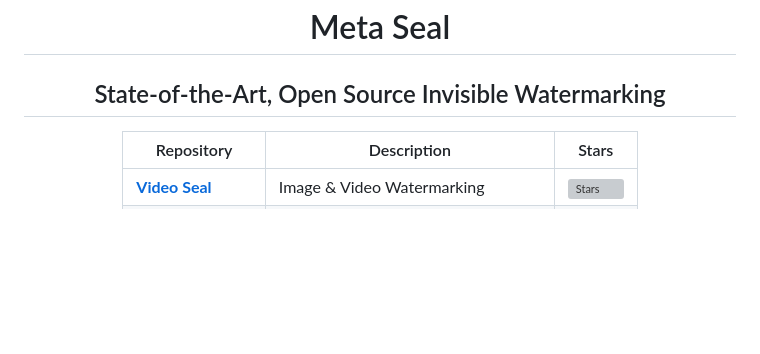
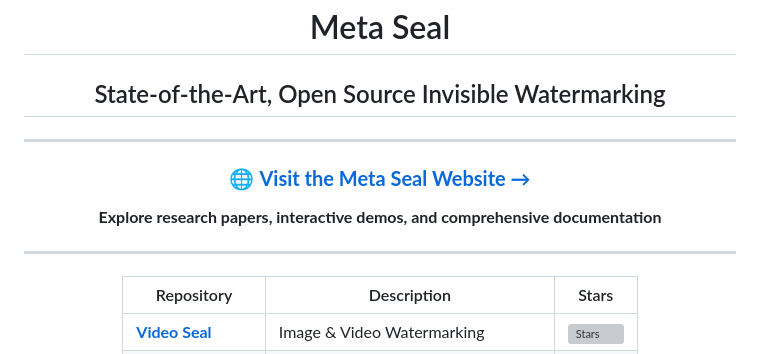
Before and after one commit to facebookresearch/meta-seal, a Markdown page: README.md, the part around the change. GitHub-like rendering; blank space fills up the shorter version; grey boxes are pictures that could not be loaded.

Commit message:
add website link

```diff
--- a/README.md
+++ b/README.md
@@ -4,6 +4,14 @@
 
 # Meta Seal
 ## State-of-the-Art, Open Source Invisible Watermarking
+
+---
+
+### 🌐 **[Visit the Meta Seal Website →](https://facebookresearch.github.io/meta-seal)**
+
+**Explore research papers, interactive demos, and comprehensive documentation**
+
+---
 
 </div>
 
```
